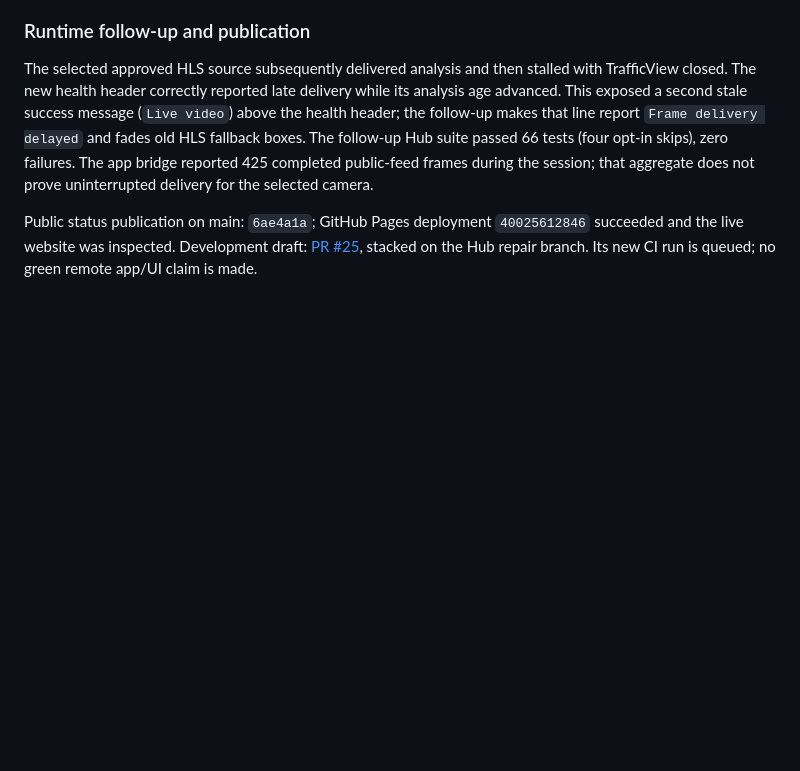
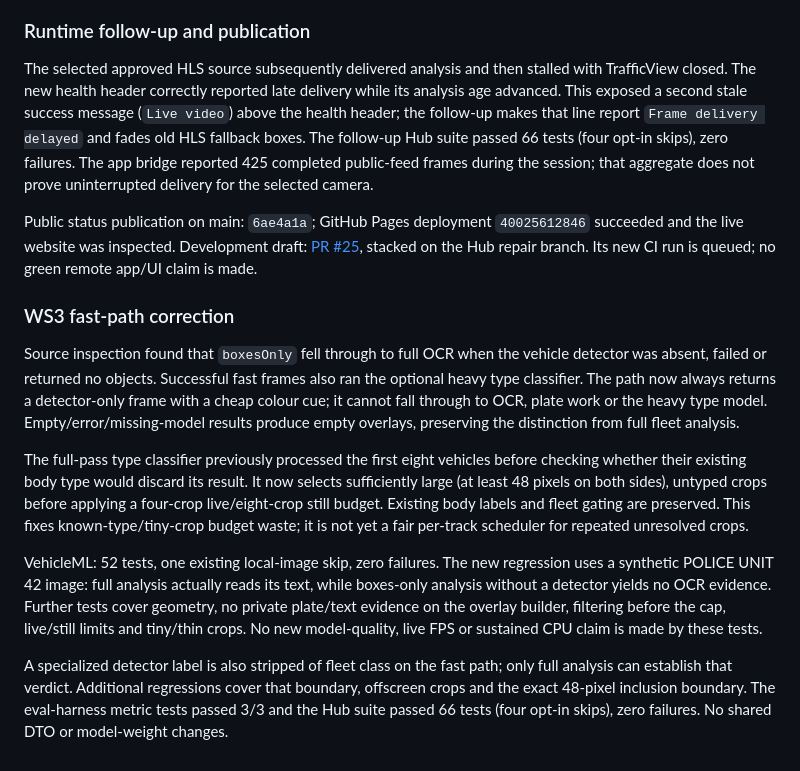
Before and after one commit to noktirnal42/PlateWatch, a Markdown page: docs/PROJECT-AUDIT-2026-10-23.md, the part around the change. Drawn GitHub-style; blank space fills up the shorter version.

Commit message:
Document fast-overlay isolation and classifier budget verification

```diff
--- a/docs/PROJECT-AUDIT-2026-10-23.md
+++ b/docs/PROJECT-AUDIT-2026-10-23.md
@@ -160,3 +160,32 @@ Public status publication on main: `6ae4a1a`; GitHub Pages deployment
 `40025612846` succeeded and the live website was inspected. Development draft:
 [PR #25](https://github.com/noktirnal42/PlateWatch/pull/25), stacked on the Hub
 repair branch. Its new CI run is queued; no green remote app/UI claim is made.
+
+### WS3 fast-path correction
+
+Source inspection found that `boxesOnly` fell through to full OCR when the
+vehicle detector was absent, failed or returned no objects. Successful fast
+frames also ran the optional heavy type classifier. The path now always
+returns a detector-only frame with a cheap colour cue; it cannot fall through
+to OCR, plate work or the heavy type model. Empty/error/missing-model results
+produce empty overlays, preserving the distinction from full fleet analysis.
+
+The full-pass type classifier previously processed the first eight vehicles
+before checking whether their existing body type would discard its result.
+It now selects sufficiently large (at least 48 pixels on both sides), untyped
+crops before applying a four-crop live/eight-crop still budget. Existing body
+labels and fleet gating are preserved. This fixes known-type/tiny-crop budget
+waste; it is not yet a fair per-track scheduler for repeated unresolved crops.
+
+VehicleML: 52 tests, one existing local-image skip, zero failures. The new
+regression uses a synthetic POLICE UNIT 42 image: full analysis actually reads
+its text, while boxes-only analysis without a detector yields no OCR evidence.
+Further tests cover geometry, no private plate/text evidence on the overlay
+builder, filtering before the cap, live/still limits and tiny/thin crops.
+No new model-quality, live FPS or sustained CPU claim is made by these tests.
+
+A specialized detector label is also stripped of fleet class on the fast path;
+only full analysis can establish that verdict. Additional regressions cover
+that boundary, offscreen crops and the exact 48-pixel inclusion boundary.
+The eval-harness metric tests passed 3/3 and the Hub suite passed 66 tests
+(four opt-in skips), zero failures. No shared DTO or model-weight changes.
```
